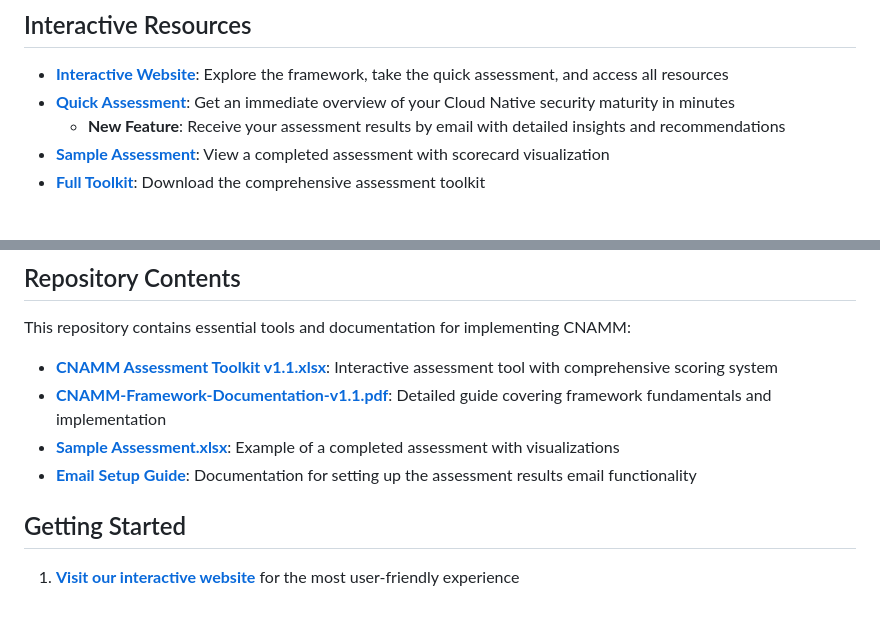
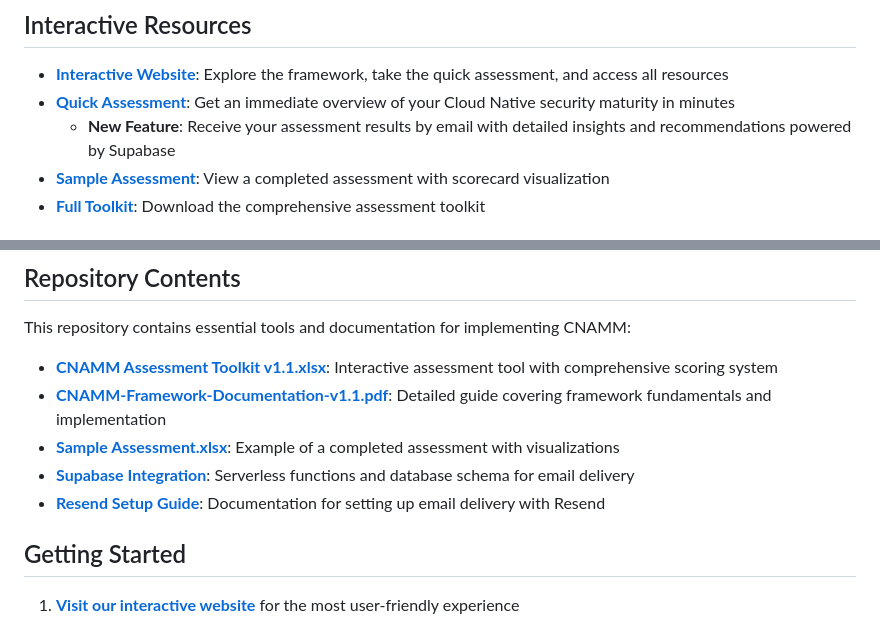
Before and after one commit to devsecflow/Cloud-Native-Assurance-Maturity-Model, a Markdown page: README.md, 2 parts joined by grey strips. Rendered like a GitHub page.

Commit message:
docs: Update README with Supabase integration information

```diff
--- a/README.md
+++ b/README.md
@@ -21,7 +21,7 @@ The Cloud Native Assurance Maturity Model (CNAMM) is a framework designed to hel
 
 - **[Interactive Website](https://devsecflow.github.io/Cloud-Native-Assurance-Maturity-Model/)**: Explore the framework, take the quick assessment, and access all resources
 - **[Quick Assessment](https://devsecflow.github.io/Cloud-Native-Assurance-Maturity-Model/#assessment)**: Get an immediate overview of your Cloud Native security maturity in minutes
-  - **New Feature**: Receive your assessment results by email with detailed insights and recommendations
+  - **New Feature**: Receive your assessment results by email with detailed insights and recommendations powered by Supabase
 - **[Sample Assessment](tools/full-assessment/Sample-Assessment.xlsx)**: View a completed assessment with scorecard visualization
 - **[Full Toolkit](tools/full-assessment/CNAMM-Assessment-Toolkit-v1.1.xlsx)**: Download the comprehensive assessment toolkit
 
@@ -86,7 +86,8 @@ This repository contains essential tools and documentation for implementing CNAM
 - **[CNAMM Assessment Toolkit v1.1.xlsx](tools/full-assessment/CNAMM-Assessment-Toolkit-v1.1.xlsx)**: Interactive assessment tool with comprehensive scoring system
 - **[CNAMM-Framework-Documentation-v1.1.pdf](CNAMM-Framework-Documentation-v1.1.pdf)**: Detailed guide covering framework fundamentals and implementation
 - **[Sample Assessment.xlsx](tools/full-assessment/Sample-Assessment.xlsx)**: Example of a completed assessment with visualizations
-- **[Email Setup Guide](docs/guides/email-setup.md)**: Documentation for setting up the assessment results email functionality
+- **[Supabase Integration](supabase/)**: Serverless functions and database schema for email delivery
+- **[Resend Setup Guide](docs/guides/resend-setup.md)**: Documentation for setting up email delivery with Resend
 
 ## Getting Started
 
```
